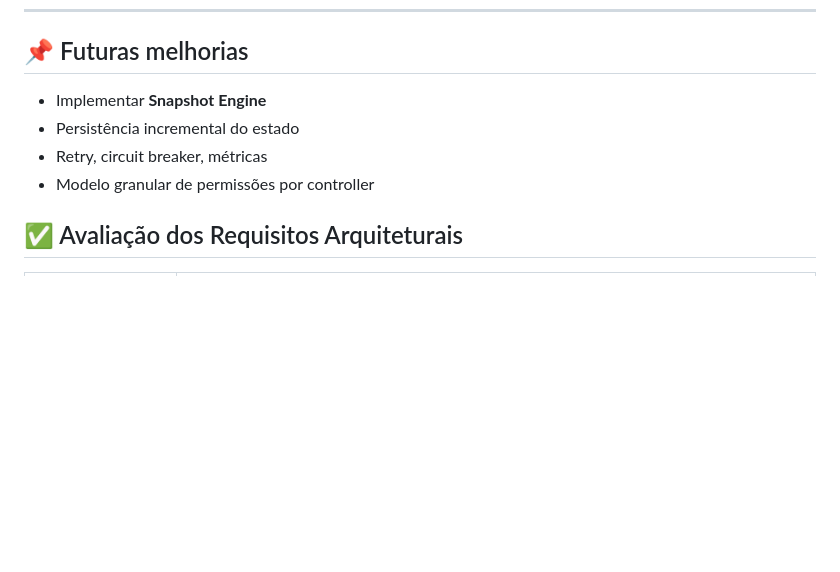
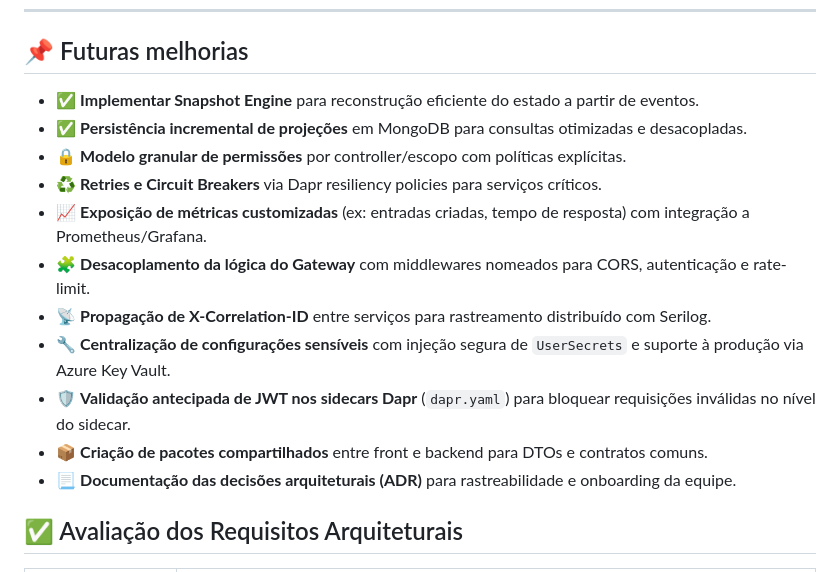
Before and after one commit to SouzaHenrique/DaprAspire, a Markdown page: README.md, the part around the change. GitHub-like rendering; blank space fills up the shorter version.

```diff
--- a/README.md
+++ b/README.md
@@ -156,10 +156,18 @@ A arquitetura segue o estilo **microsserviços orientado a eventos**, com **Dapr
 
 ## 📌 Futuras melhorias
 
-- Implementar **Snapshot Engine**
-- Persistência incremental do estado
-- Retry, circuit breaker, métricas
-- Modelo granular de permissões por controller
+- ✅ **Implementar Snapshot Engine** para reconstrução eficiente do estado a partir de eventos.
+- ✅ **Persistência incremental de projeções** em MongoDB para consultas otimizadas e desacopladas.
+- 🔒 **Modelo granular de permissões** por controller/escopo com políticas explícitas.
+- ♻️ **Retries e Circuit Breakers** via Dapr resiliency policies para serviços críticos.
+- 📈 **Exposição de métricas customizadas** (ex: entradas criadas, tempo de resposta) com integração a Prometheus/Grafana.
+- 🧩 **Desacoplamento da lógica do Gateway** com middlewares nomeados para CORS, autenticação e rate-limit.
+- 📡 **Propagação de X-Correlation-ID** entre serviços para rastreamento distribuído com Serilog.
+- 🔧 **Centralização de configurações sensíveis** com injeção segura de `UserSecrets` e suporte à produção via Azure Key Vault.
+- 🛡️ **Validação antecipada de JWT nos sidecars Dapr** (`dapr.yaml`) para bloquear requisições inválidas no nível do sidecar.
+- 📦 **Criação de pacotes compartilhados** entre front e backend para DTOs e contratos comuns.
+- 📃 **Documentação das decisões arquiteturais (ADR)** para rastreabilidade e onboarding da equipe.
+
 
 ## ✅ Avaliação dos Requisitos Arquiteturais
 
```
